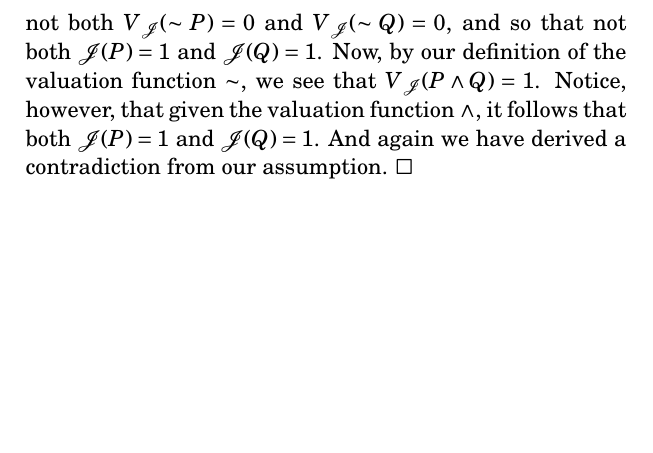
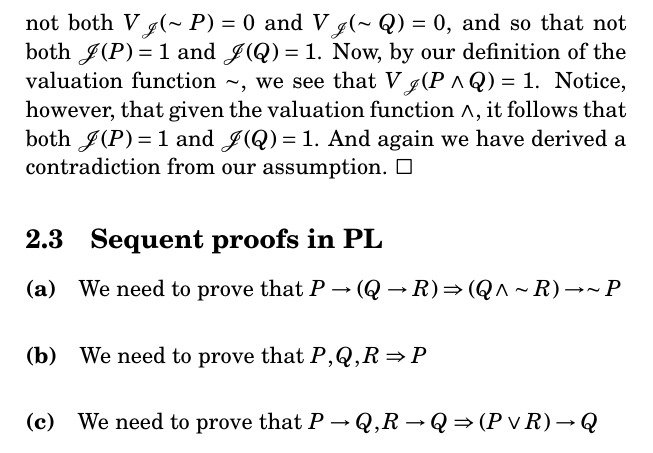
Before and after one commit to itaxx/logic-philosophy, a LaTeX problem sheet (siderexercises.tex): part of page 5 of 5, cut so that both start at the same text, the shorter picture padded with empty space. The pictures show the PDF file siderexercises.pdf that the author committed with the source.

Commit message:
Added exercises 2.3

```diff
--- a/siderexercises.tex
+++ b/siderexercises.tex
@@ -129,6 +129,15 @@ $\mathcal{J}(P)=1$ and
 $\mathcal{J}(Q)=1$.
 And again we have derived a contradiction from our assumption. $\square$
 
+\subsection{Sequent proofs in PL}
+
+\paragraph{(a)} We need to prove that $P\rightarrow (Q\rightarrow R)\Rightarrow (Q\wedge\sim R)\rightarrow\sim P$
+
+\paragraph{(b)} We need to prove that $P, Q, R\Rightarrow P$
+
+\paragraph{(c)} We need to prove that $P\rightarrow Q, R\rightarrow Q \Rightarrow (P\vee R)\rightarrow Q$
+
+
 
 
 
```
Also changed, not shown: siderexercises.pdf.
